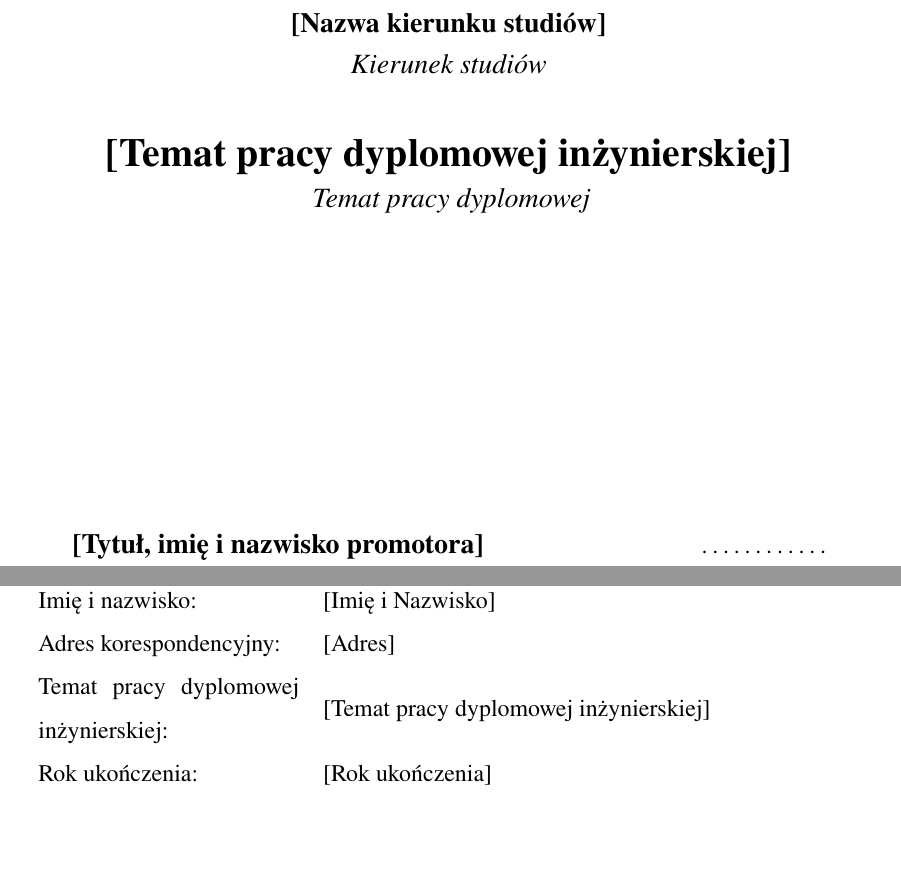
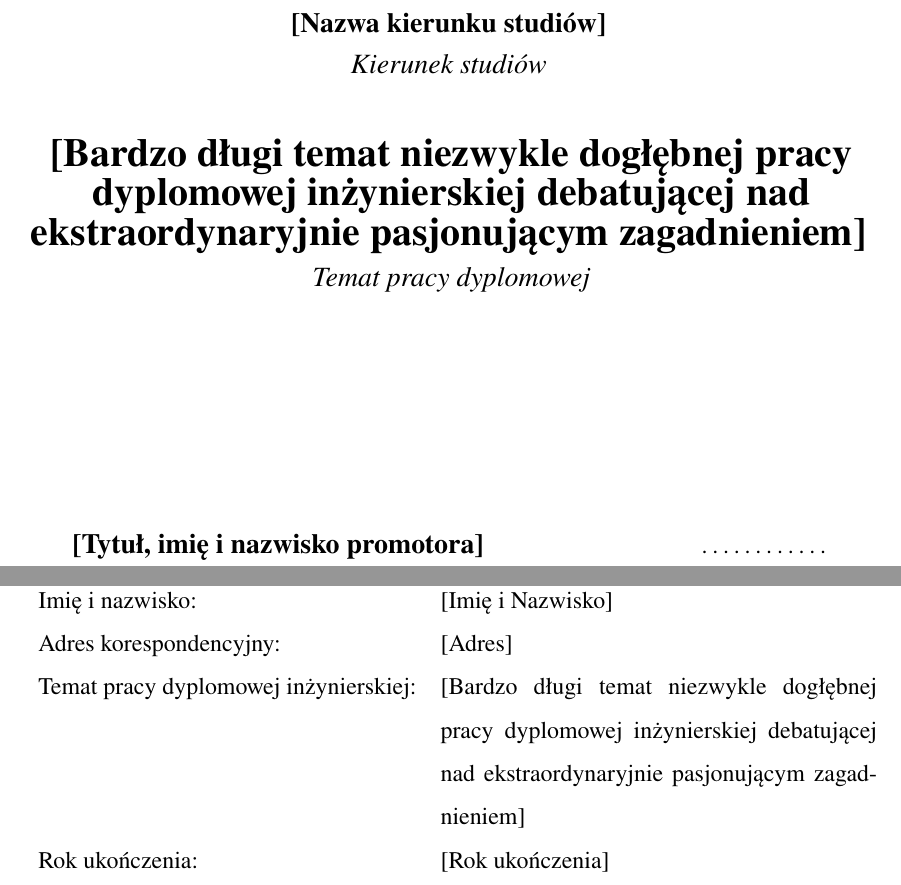
Before and after one commit to Ashymad/aghdpl-imir, a LaTeX thesis (praca.tex, which reads aghdpl.cls): two parts of pages 1 and 3 of 18, joined at a grey line, cut so that both start at the same text, the shorter picture padded with empty space. Compiled offline with pdfLaTeX.

Commit message:
Poprawiona tabelka.

```diff
--- a/aghdpl.cls
+++ b/aghdpl.cls
@@ -184,8 +184,7 @@
 		Krak\'{o}w, \@date
 	\end{flushright}
 
-	\noindent
-	\begin{tabular}{m{46mm} l}
+	\noindent\begin{tabular}{l p{77mm}}
 		Imi\k{e} i nazwisko: & \@author \\
 		Adres korespondencyjny: & \@address \\
 		Temat pracy dyplomowej in{\.z}ynierskiej: & \@titlePL \\
--- a/praca.tex
+++ b/praca.tex
@@ -111,7 +111,7 @@ backend=biber
 \albumnum{{[}xxxxxx]}
 \address{{[}Adres]}
 
-\titlePL{{[}Temat pracy dyplomowej inżynierskiej]}
+\titlePL{{[}Bardzo długi temat niezwykle dogłębnej pracy dyplomowej inżynierskiej debatującej nad ekstraordynaryjnie pasjonującym zagadnieniem]}
 \titleEN{{[}Bachelor's thesis subject]}
 
 \shorttitlePL{{[}Skrócony temat pracy]} % skrócona wersja tytułu jeśli jest bardzo długi
```
